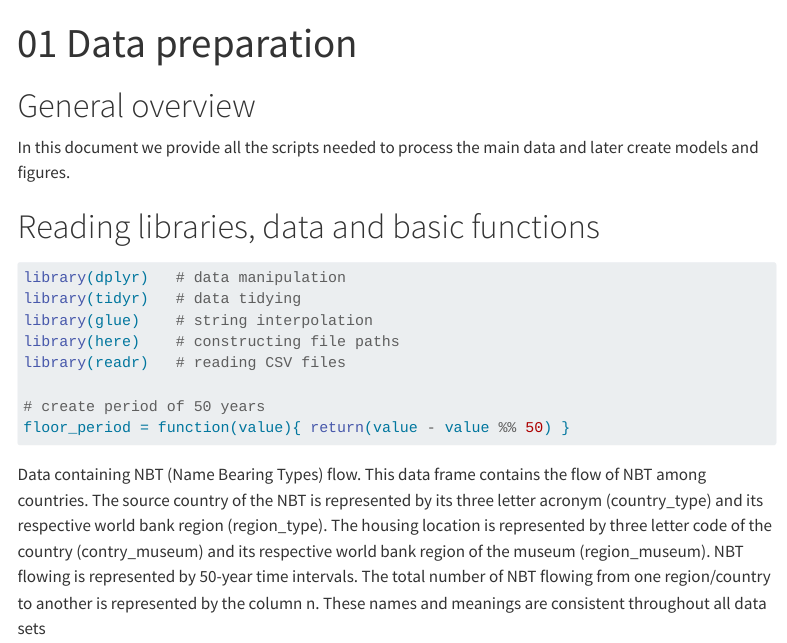
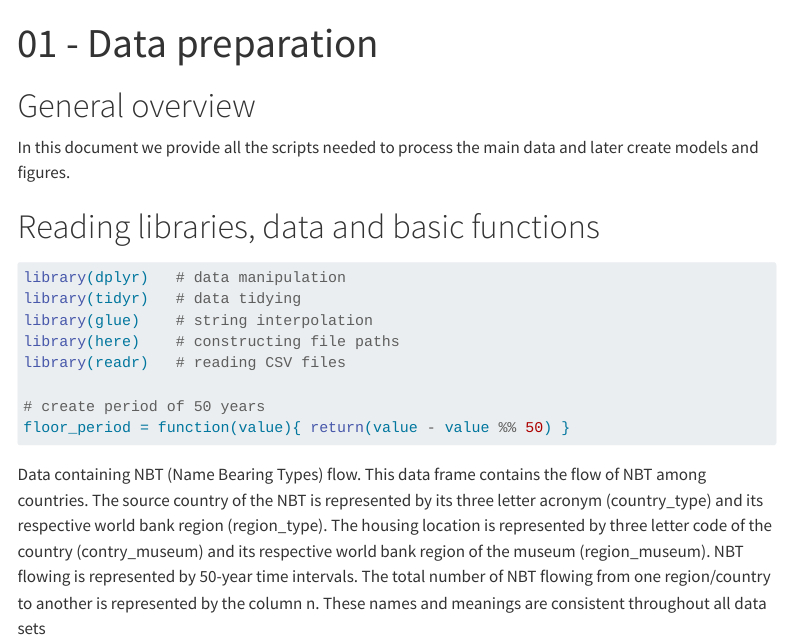
Before and after one commit to GabrielNakamura/NBT_code_data, a Quarto document (R/01_D_data_preparation.qmd): the page in a window 1100 px wide, from its top. Rendered offline with R 4.5, knitr and Pandoc in place of Quarto, with nearby package versions; menus at the side of the page are left out; long lines of code are wrapped.

Commit message:
update index

```diff
--- a/R/01_D_data_preparation.qmd
+++ b/R/01_D_data_preparation.qmd
@@ -1,5 +1,5 @@
 ---
-title: "01 Data preparation"
+title: "01 - Data preparation"
 format: html
 eval: false
 ---
--- a/_quarto.yml
+++ b/_quarto.yml
@@ -13,26 +13,18 @@ website:
     contents:
       - text: "Home"
         href: index.qmd
-      - text: "01_D_data_preparation.qmd"
-        href: R/01_D_data_preparation.qmd
-      - text: "02_A_beta-countries.qmd"
-        href: R/02_A_beta-countries.qmd
-      - text: "03_D_data_preparation_models.qmd"
-        href: R/03_D_data_preparation_models.qmd
-      - text: "04_A_model_NBTs.qmd"
-        href: R/04_A_model_NBTs.qmd
-      - text: "05_V_chord_diagram_Fig1.qmd"
-        href: R/05_V_chord_diagram_Fig1.qmd
-      - text: "06_V_world_map_Fig1.qmd"
-        href: R/06_V_world_map_Fig1.qmd
-      - text: "07_V_scatterplot_Fig2.qmd"
-        href: R/07_V_scatterplot_Fig2.qmd
-      - text: "08_V_beta_Fig3.qmd"
-        href: R/08_V_beta_Fig3.qmd
-      - text: "09_V_model_Fig4.qmd"
-        href: R/09_V_model_Fig4.qmd
-      - text: "0010_Supplementary_analysis.qmd"
-        href: R/0010_Supplementary_analysis.qmd
+      - section: "R"
+        contents:
+          - R/01_D_data_preparation.qmd
+          - R/02_A_beta-countries.qmd
+          - R/03_D_data_preparation_models.qmd
+          - R/04_A_model_NBTs.qmd
+          - R/05_V_chord_diagram_Fig1.qmd
+          - R/06_V_world_map_Fig1.qmd
+          - R/07_V_scatterplot_Fig2.qmd
+          - R/08_V_beta_Fig3.qmd
+          - R/09_V_model_Fig4.qmd
+          - R/0010_Supplementary_analysis.qmd
     tools:
       - icon: github
         menu:
```
Also changed, not shown: R/03_D_data_preparation_models.qmd (+1 -1 lines), .quarto/idx/R/01_D_data_preparation.qmd.json, .quarto/idx/R/03_D_data_preparation_models.qmd.json, docs/search.json, 23 other files.
